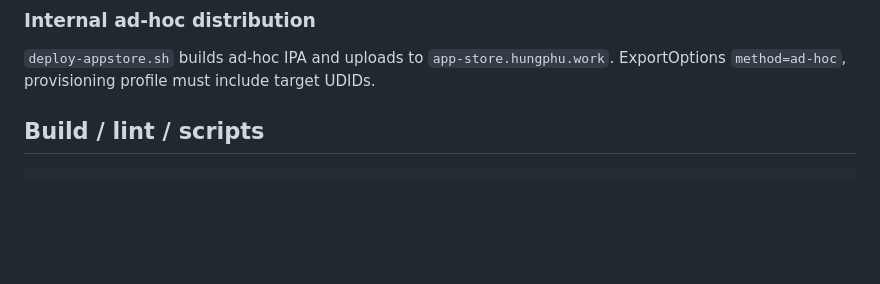
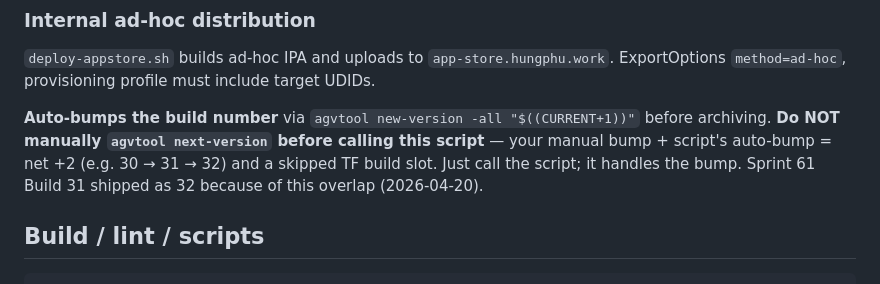
Before and after one commit to VinhHung1999/love-memories, a Markdown page: .claude/rules/mobile-rework.md, the part around the change. Rendered like a GitHub page; blank space fills up the shorter version.

Commit message:
docs(rules): flag deploy-appstore.sh auto-bump to prevent build skip
Script runs `agvtool new-version -all` internally — manual `agvtool next-version`
before calling the script causes net +2 bump (30 → 31 → 32) and burns a TF slot.
Sprint 61 Build 31 shipped as 32 for exactly this reason.

````diff
--- a/.claude/rules/mobile-rework.md
+++ b/.claude/rules/mobile-rework.md
@@ -159,6 +159,12 @@ Dev vs prod is detected via `__DEV__` in `src/config/env.ts`, not an env var.
 `deploy-appstore.sh` builds ad-hoc IPA and uploads to `app-store.hungphu.work`.
 ExportOptions `method=ad-hoc`, provisioning profile must include target UDIDs.
 
+**Auto-bumps the build number** via `agvtool new-version -all "$((CURRENT+1))"`
+before archiving. **Do NOT manually `agvtool next-version` before calling this
+script** — your manual bump + script's auto-bump = net +2 (e.g. 30 → 31 → 32)
+and a skipped TF build slot. Just call the script; it handles the bump. Sprint
+61 Build 31 shipped as 32 because of this overlap (2026-04-20).
+
 ## Build / lint / scripts
 
 ```bash
````
